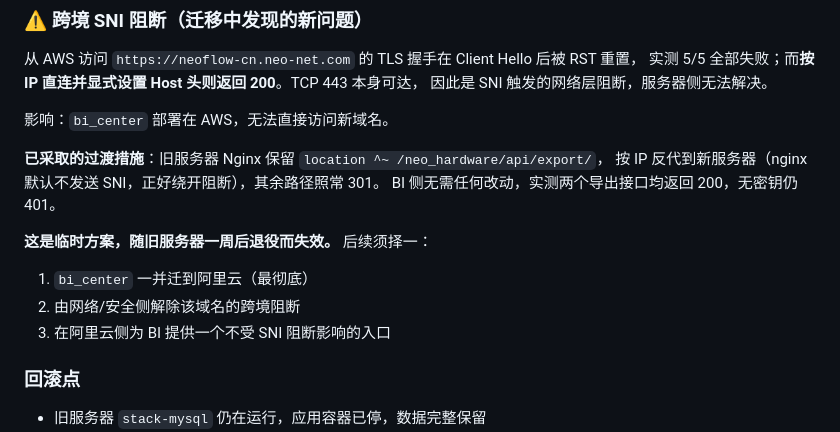
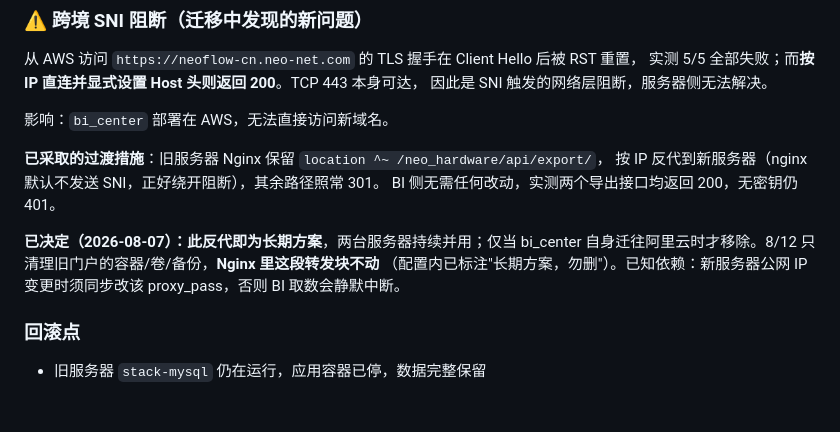
Before and after one commit to Max0314/neo_hardware_portal, a Markdown page: docs/migration-status-and-requirements.md, the part around the change. Rendered like a GitHub page; blank space fills up the shorter version.

```diff
--- a/docs/migration-status-and-requirements.md
+++ b/docs/migration-status-and-requirements.md
@@ -183,11 +183,10 @@
 按 IP 反代到新服务器（nginx 默认不发送 SNI，正好绕开阻断），其余路径照常 301。
 BI 侧无需任何改动，实测两个导出接口均返回 200，无密钥仍 401。
 
-**这是临时方案，随旧服务器一周后退役而失效。** 后续须择一：
-
-1. `bi_center` 一并迁到阿里云（最彻底）
-2. 由网络/安全侧解除该域名的跨境阻断
-3. 在阿里云侧为 BI 提供一个不受 SNI 阻断影响的入口
+**已决定（2026-08-07）：此反代即为长期方案**，两台服务器持续并用；仅当 bi_center
+自身迁往阿里云时才移除。8/12 只清理旧门户的容器/卷/备份，**Nginx 里这段转发块不动**
+（配置内已标注"长期方案，勿删"）。已知依赖：新服务器公网 IP 变更时须同步改该
+proxy_pass，否则 BI 取数会静默中断。
 
 ### 回滚点
 
```
Also changed, not shown: docs/deployment-guide.md (+5 -2 lines).
